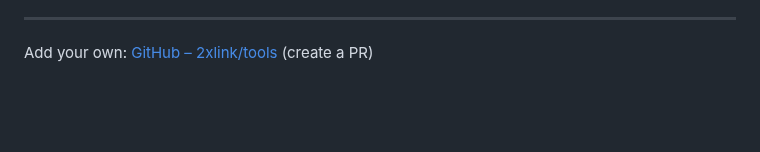
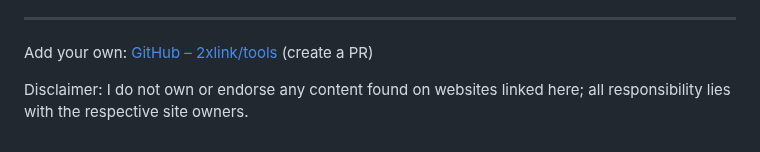
Before and after one commit to 2xlink/tools, a Markdown page: index.md, the part around the change. Drawn GitHub-style; blank space fills up the shorter version.

Commit message:
Adds disclaimer

```diff
--- a/index.md
+++ b/index.md
@@ -100,3 +100,5 @@ title: ultra situational tools
 ---
 
 Add your own: [GitHub – 2xlink/tools](https://github.com/2xlink/tools) (create a PR)
+
+Disclaimer: I do not own or endorse any content found on websites linked here; all responsibility lies with the respective site owners.
```
